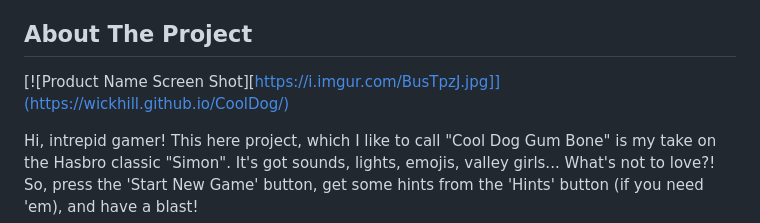
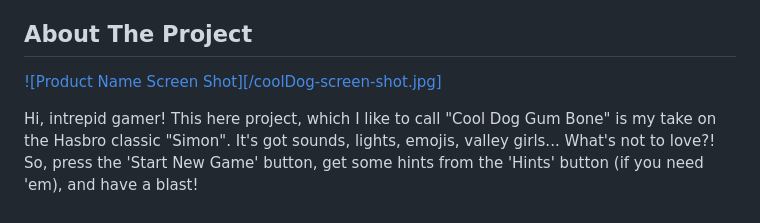
Before and after one commit to wickhill/CoolDog, a Markdown page: README.md, the part around the change. Drawn GitHub-style.

Commit message:
trying to update the readme again 2

```diff
--- a/README.md
+++ b/README.md
@@ -76,7 +76,7 @@
 
 ## About The Project
 
-[![Product Name Screen Shot][https://i.imgur.com/BusTpzJ.jpg]](https://wickhill.github.io/CoolDog/)
+[![Product Name Screen Shot][/coolDog-screen-shot.jpg]](https://wickhill.github.io/CoolDog/)
 
 Hi, intrepid gamer! This here project, which I like to call "Cool Dog Gum Bone" is my take on the Hasbro classic "Simon". It's got sounds, lights, emojis, valley girls... What's not to love?! So, press the 'Start New Game' button, get some hints from the 'Hints' button (if you need 'em), and have a blast!
 
```
